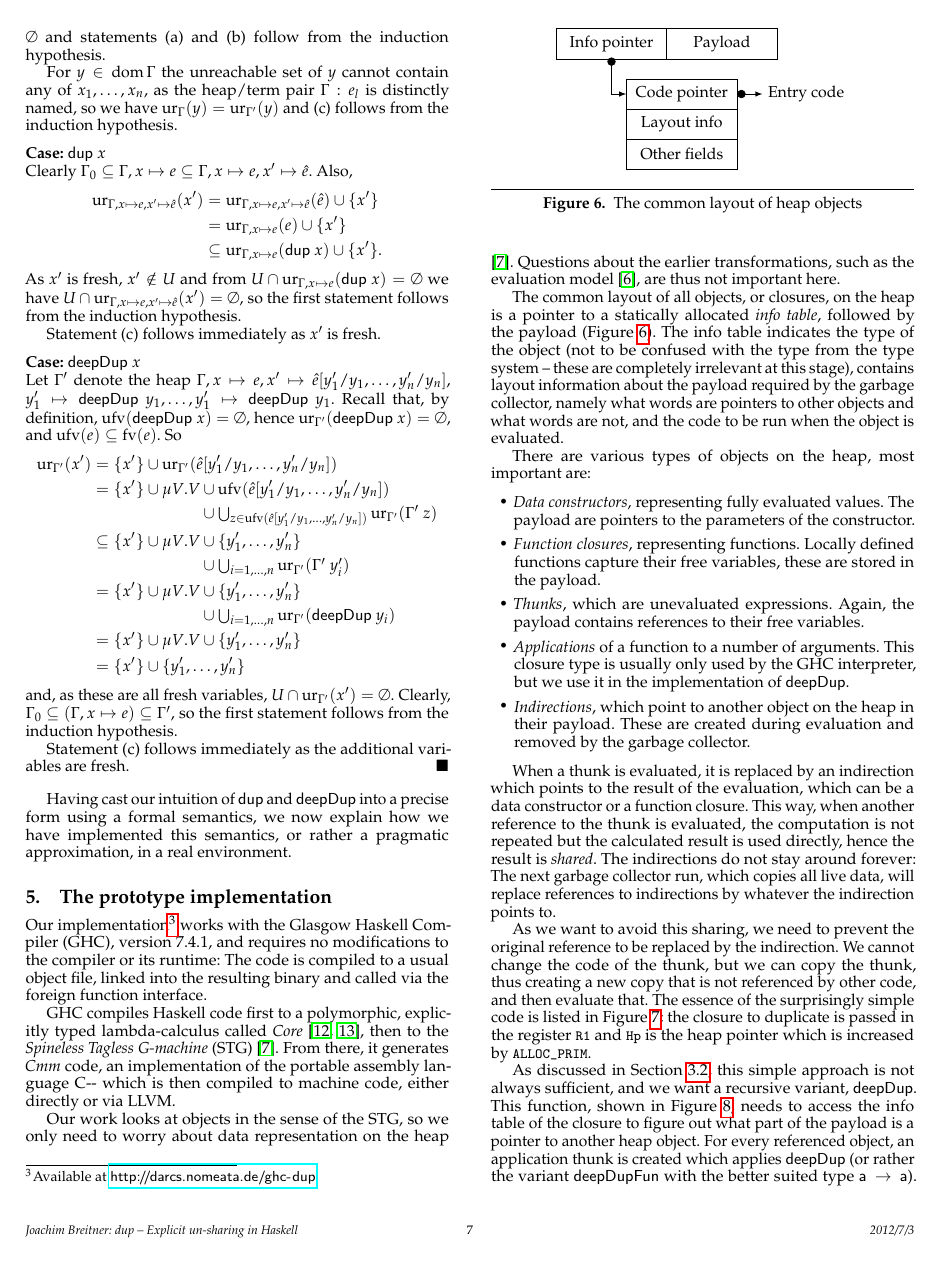
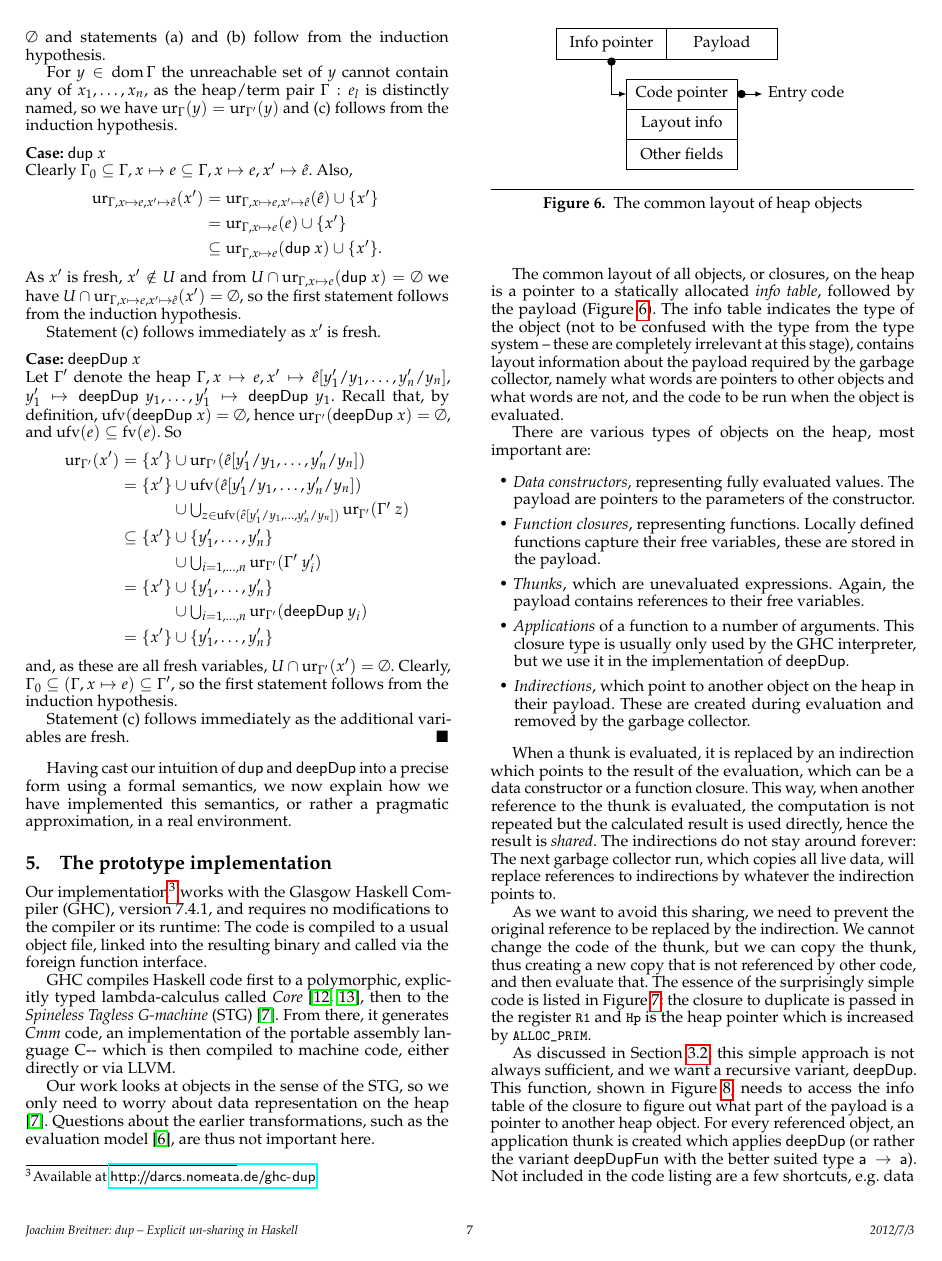
Before and after one commit to nomeata/ghc-dup, a LaTeX paper (dup-hiw-2012/dup-hiw-2012.tex): page 7 of 9. Compiled offline with pdfLaTeX; a missing font is replaced by an installed copy or a similar font.

Commit message:
Fixed point unrolling is enough here.

```diff
--- a/dup-hiw-2012/dup-hiw-2012.tex
+++ b/dup-hiw-2012/dup-hiw-2012.tex
@@ -1067,22 +1067,21 @@ Recall that, by definition, $\ufv {\sDeepDup x}=\emptyset$, hence $\ur{\Gamma'}{
 \begin{align*}
 \ur{\Gamma'}{\fresh x}
 &= \{\fresh x\} \cup \ur{\Gamma'}{\hat e[\fresh y_1/y_1,\ldots,\fresh y_n/y_n]} \\
-&= \{\fresh x\} \cup \mu V. V
+&= \{\fresh x\}
 \begin{aligned}[t]
 &\cup \ufv{\hat e[\fresh y_1/y_1,\ldots,\fresh y_n/y_n]}\\
 &\cup \textstyle\bigcup_{z \in \ufv{\hat e[\fresh y_1/y_1,\ldots,\fresh y_n/y_n]}} \ur{\Gamma'}{\Gamma' \ z}
 \end{aligned}\\
-&\subseteq \{\fresh x\} \cup \mu V. V
+&\subseteq \{\fresh x\}
 \begin{aligned}[t]
 &\cup \{\fresh y_1,\ldots, \fresh y_n\}\\
 &\cup \textstyle\bigcup_{i=1,\ldots,n} \ur{\Gamma'}{\Gamma'\ \fresh y_i}
 \end{aligned}\\
-&= \{\fresh x\} \cup \mu V. V
+&= \{\fresh x\}
 \begin{aligned}[t]
 &\cup \{\fresh y_1,\ldots, \fresh y_n\}\\
 &\cup \textstyle\bigcup_{i=1,\ldots,n} \ur{\Gamma'}{\sDeepDup {y_i}}
 \end{aligned}\\
-&= \{\fresh x\} \cup \mu V. V \cup \{\fresh y_1,\ldots, \fresh y_n\} \\
 &= \{\fresh x\} \cup \{\fresh y_1,\ldots, \fresh y_n\}
 \end{align*}
 and, as these are all fresh variables, $U \cap \ur{\Gamma'}{\fresh x} = \emptyset$. Clearly, $\Gamma_0 \subseteq (\Gamma, x\mapsto e) \subseteq \Gamma'$, so the  first statement follows from the induction hypothesis.
```
